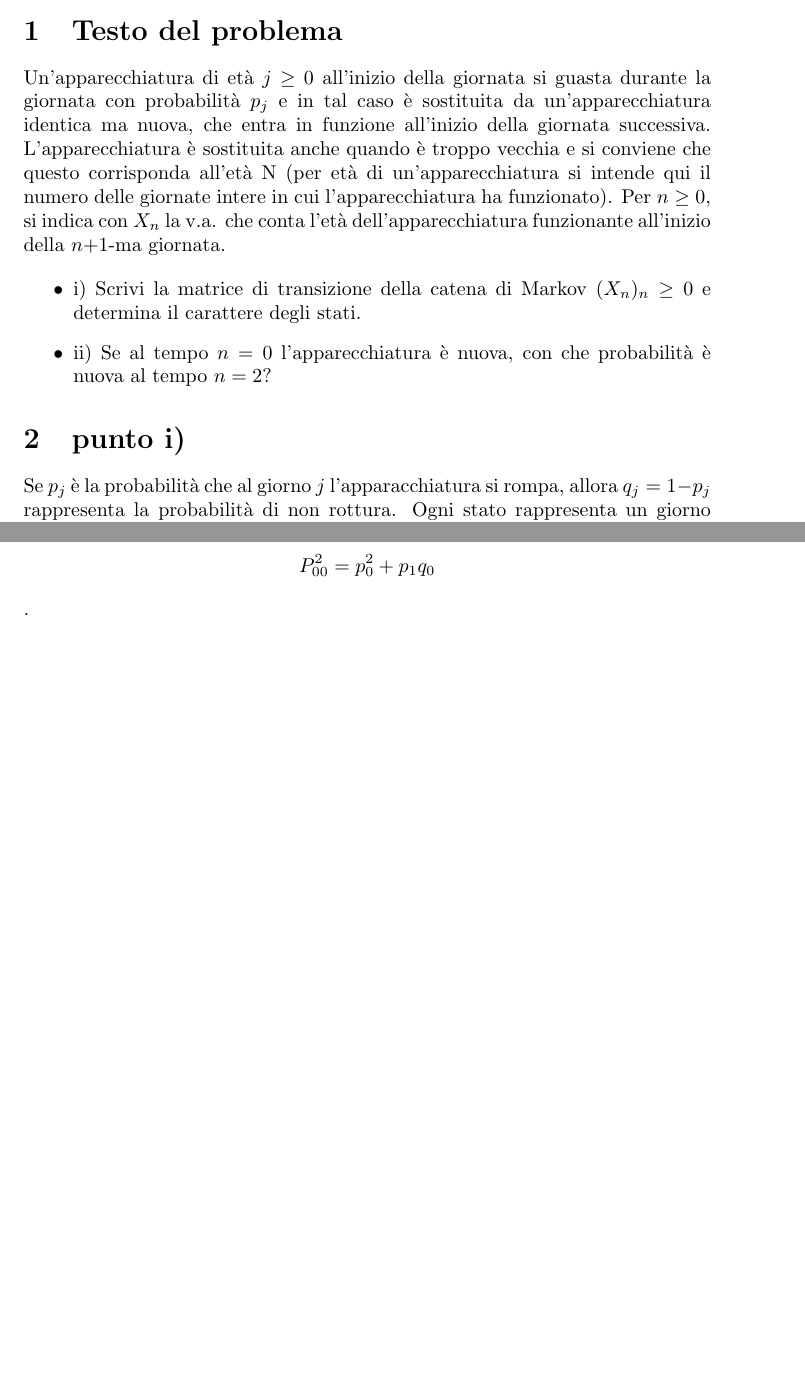
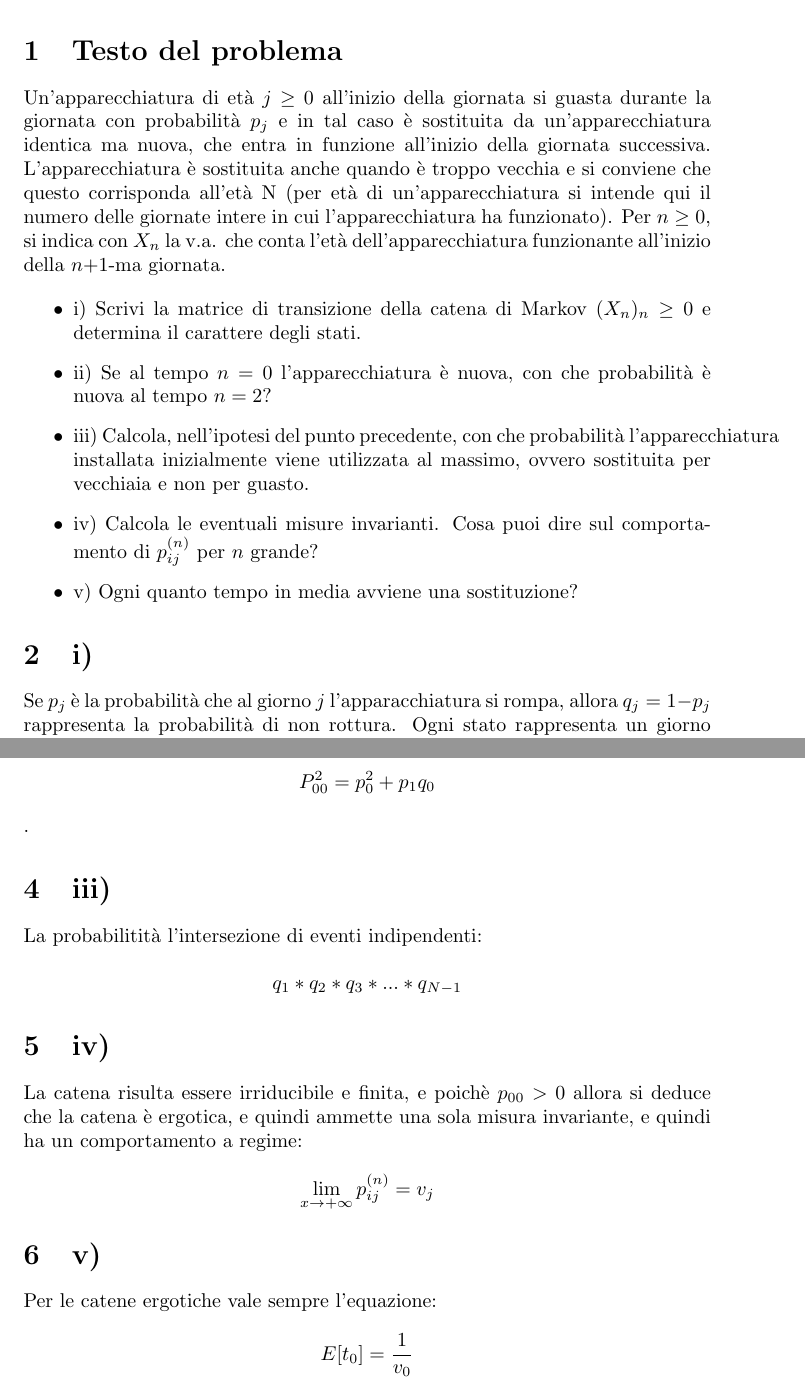
Before and after one commit to dfa1/latex-stuff, a LaTeX document (cp_ex5.tex): two parts of pages 1 and 2 of 2 before the commit and two parts of pages 1 and 3 of 3 after it, joined at a grey line, cut so that both start at the same text, the shorter picture padded with empty space. Compiled offline with pdfLaTeX; the source files are stored in an older character set and shown here as Unicode.

Commit message:
esercizio 5 finito (senza calcoli)

```diff
--- a/cp_ex5.tex
+++ b/cp_ex5.tex
@@ -19,11 +20,14 @@ il numero delle giornate intere in cui l'apparecchiatura ha funzionato). Per $n
 dell'apparecchiatura funzionante all'inizio della $n$+1-ma giornata.
 
 \begin{itemize}
- \item i) Scrivi la matrice di transizione della catena di Markov $(X_n)_{n} \ge 0 $ e determina il carattere degli stati.
- \item ii) Se al tempo $n = 0$ l'apparecchiatura è nuova, con che probabilità è nuova al tempo $n = 2$?
+  \item i) Scrivi la matrice di transizione della catena di Markov $(X_n)_{n} \ge 0 $ e determina il carattere degli stati.
+  \item ii) Se al tempo $n = 0$ l'apparecchiatura è nuova, con che probabilità è nuova al tempo $n = 2$?
+  \item iii) Calcola, nell'ipotesi del punto precedente, con che probabilità l'apparecchiatura installata inizialmente viene utilizzata al massimo, ovvero sostituita per vecchiaia e non per guasto.
+  \item iv) Calcola le eventuali misure invarianti. Cosa puoi dire sul comportamento di $p_{ij}^{(n)}$ per $n$ grande?
+  \item v) Ogni quanto tempo in media avviene una sostituzione?
 \end{itemize}
 
-\section{punto i)}
+\section{i)}
 
 Se $p_j$ è la probabilità che al giorno $j$ l'apparacchiatura si rompa, allora $q_j = 1- p_j$ rappresenta la probabilità di non rottura. Ogni stato rappresenta un giorno passato senza guasti. Ad esempio il giorno 3 rappresenta 3 giorni consecutivi senza guasti. Lo stato $j=0$ invece rappresenta un "guasto", ovvero un guasto e una sostituzione, con 0 giorni di "uptime". L'ultimo stato rappresenta lo stato "troppo vecchio" (età N).
 
@@ -76,4 +80,32 @@ $$
 
 La probabilità cercata è $$P^2_{0 0} = p_0^2 + p_1 q_0$$.
 
+\section{iii)}
+
+La probabilitità l'intersezione di eventi indipendenti:
+
+$$
+q_1 * q_2 * q_3 * ... * q_{N-1}
+$$
+
+\section{iv)}
+
+La catena risulta essere irriducibile e finita, e poichè $p_{00} > 0$ allora si deduce che la catena è ergotica, e quindi ammette una sola misura invariante, e quindi ha un comportamento a regime:
+
+$$
+\lim_{x \to +\infty}{p_{ij}^{(n)}} = v_j
+$$
+
+%% TODO: risolvere il sistema
+
+\section{v)}
+
+Per le catene ergotiche vale sempre l'equazione:
+
+$$
+E[t_0] = \frac{1}{v_0}
+$$
+
+%% TODO: serve risolvere il sistema al punto precedente
+
 \end{document}
```
Also changed, not shown: cp_ex5.tex (5 more changed lines).
